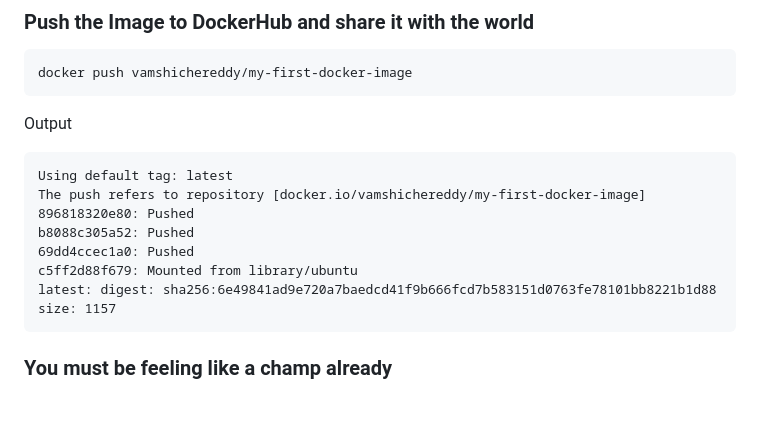
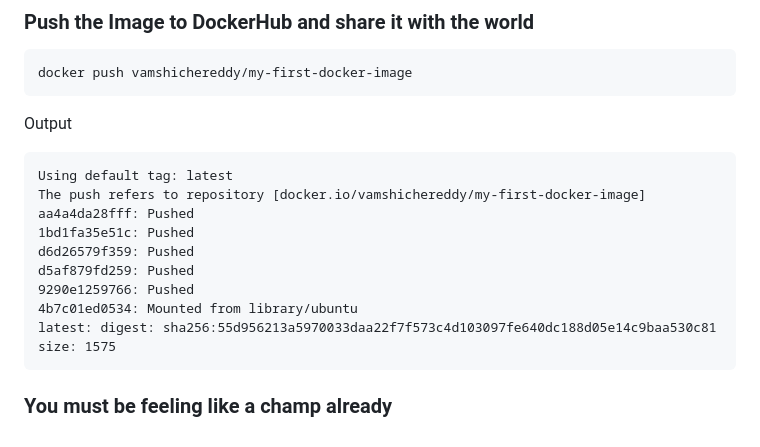
Before and after one commit to vamshichereddy/Docker_projects, a Markdown page: README.md, the part around the change. GitHub-like rendering; blank space fills up the shorter version.

Commit message:
Intial Commit

````diff
--- a/README.md
+++ b/README.md
@@ -344,11 +344,13 @@ Output
 ```
 Using default tag: latest
 The push refers to repository [docker.io/vamshichereddy/my-first-docker-image]
-896818320e80: Pushed
-b8088c305a52: Pushed
-69dd4ccec1a0: Pushed
-c5ff2d88f679: Mounted from library/ubuntu
-latest: digest: sha256:6e49841ad9e720a7baedcd41f9b666fcd7b583151d0763fe78101bb8221b1d88 size: 1157
+aa4a4da28fff: Pushed
+1bd1fa35e51c: Pushed
+d6d26579f359: Pushed
+d5af879fd259: Pushed
+9290e1259766: Pushed
+4b7c01ed0534: Mounted from library/ubuntu
+latest: digest: sha256:55d956213a5970033daa22f7f573c4d103097fe640dc188d05e14c9baa530c81 size: 1575
 ```
 
 ### You must be feeling like a champ already
````
